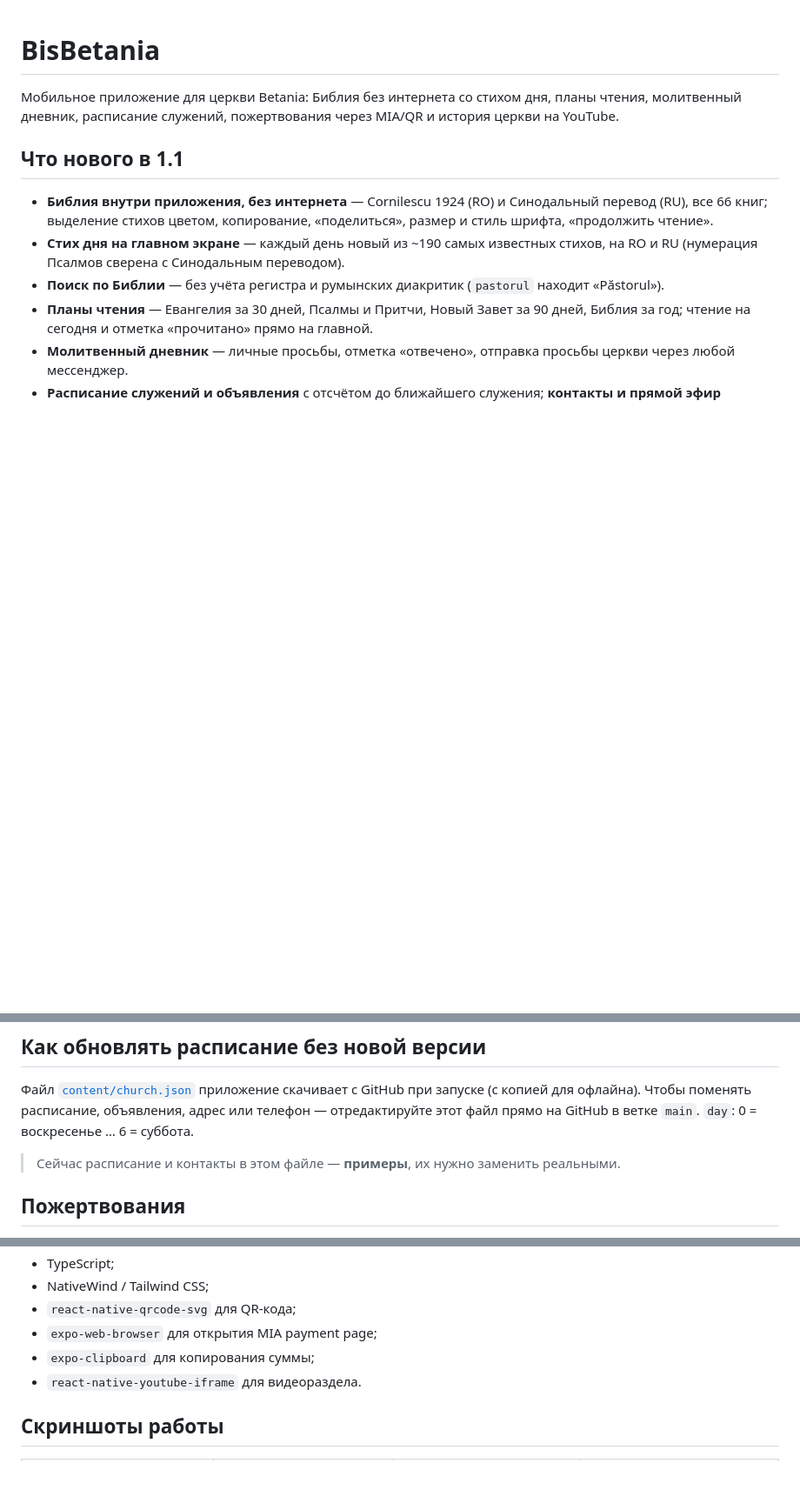
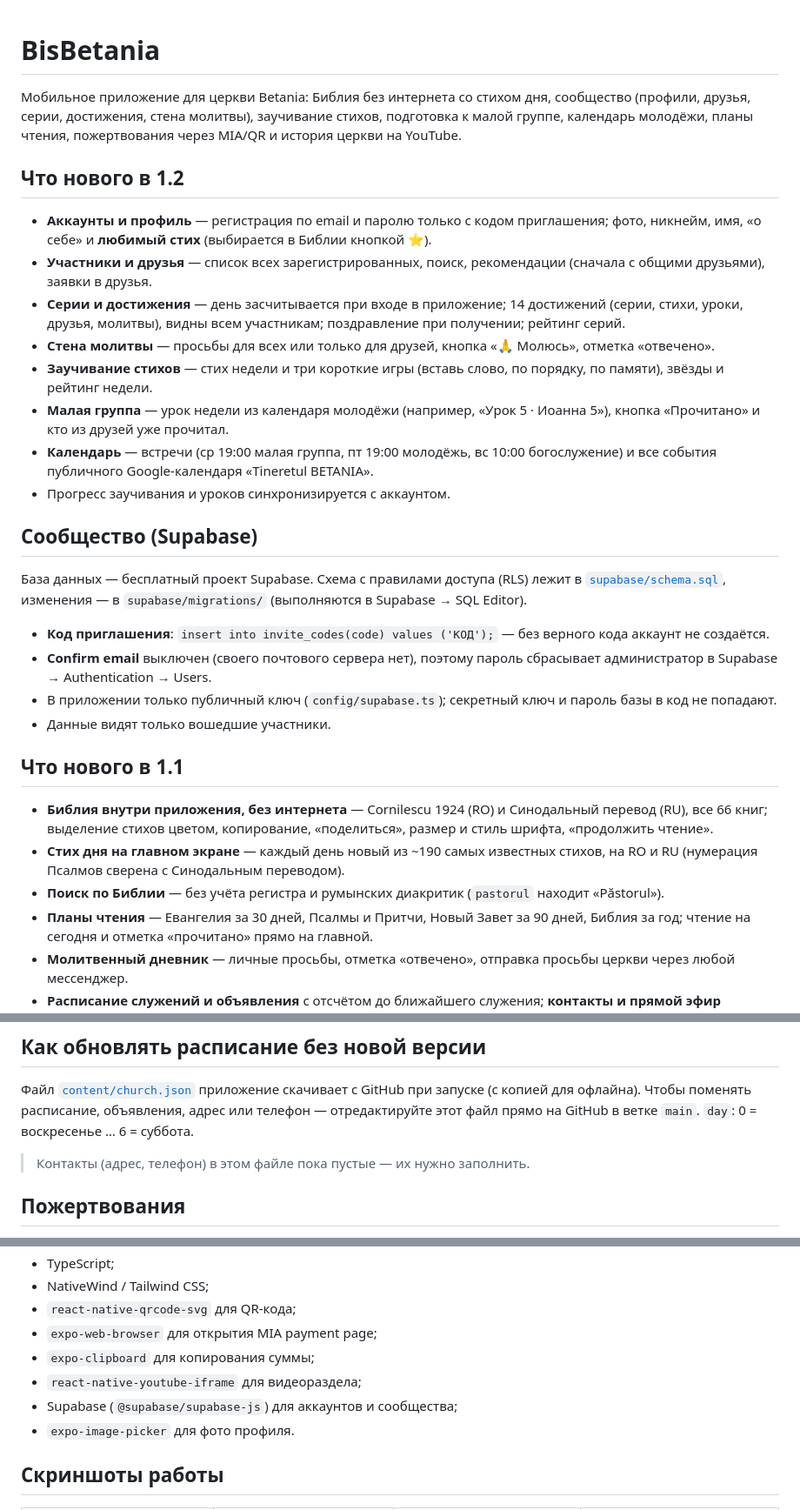
Before and after one commit to cs1lyuha/bisbetania, a Markdown page: README.md, 3 parts joined by grey strips. Shown at 87% size. Drawn GitHub-style; blank space fills up the shorter version.

Commit message:
README pentru versiunea 1.2 și promptul pentru continuarea lucrului

```diff
--- a/README.md
+++ b/README.md
@@ -1,6 +1,26 @@
 # BisBetania
 
-Мобильное приложение для церкви Betania: Библия без интернета со стихом дня, планы чтения, молитвенный дневник, расписание служений, пожертвования через MIA/QR и история церкви на YouTube.
+Мобильное приложение для церкви Betania: Библия без интернета со стихом дня, сообщество (профили, друзья, серии, достижения, стена молитвы), заучивание стихов, подготовка к малой группе, календарь молодёжи, планы чтения, пожертвования через MIA/QR и история церкви на YouTube.
+
+## Что нового в 1.2
+
+- **Аккаунты и профиль** — регистрация по email и паролю только с кодом приглашения; фото, никнейм, имя, «о себе» и **любимый стих** (выбирается в Библии кнопкой ⭐).
+- **Участники и друзья** — список всех зарегистрированных, поиск, рекомендации (сначала с общими друзьями), заявки в друзья.
+- **Серии и достижения** — день засчитывается при входе в приложение; 14 достижений (серии, стихи, уроки, друзья, молитвы), видны всем участникам; поздравление при получении; рейтинг серий.
+- **Стена молитвы** — просьбы для всех или только для друзей, кнопка «🙏 Молюсь», отметка «отвечено».
+- **Заучивание стихов** — стих недели и три короткие игры (вставь слово, по порядку, по памяти), звёзды и рейтинг недели.
+- **Малая группа** — урок недели из календаря молодёжи (например, «Урок 5 · Иоанна 5»), кнопка «Прочитано» и кто из друзей уже прочитал.
+- **Календарь** — встречи (ср 19:00 малая группа, пт 19:00 молодёжь, вс 10:00 богослужение) и все события публичного Google-календаря «Tineretul BETANIA».
+- Прогресс заучивания и уроков синхронизируется с аккаунтом.
+
+## Сообщество (Supabase)
+
+База данных — бесплатный проект Supabase. Схема с правилами доступа (RLS) лежит в [`supabase/schema.sql`](supabase/schema.sql), изменения — в `supabase/migrations/` (выполняются в Supabase → SQL Editor).
+
+- **Код приглашения**: `insert into invite_codes(code) values ('КОД');` — без верного кода аккаунт не создаётся.
+- **Confirm email** выключен (своего почтового сервера нет), поэтому пароль сбрасывает администратор в Supabase → Authentication → Users.
+- В приложении только публичный ключ (`config/supabase.ts`); секретный ключ и пароль базы в код не попадают.
+- Данные видят только вошедшие участники.
 
 ## Что нового в 1.1
 
@@ -18,7 +38,7 @@
 
 Файл [`content/church.json`](content/church.json) приложение скачивает с GitHub при запуске (с копией для офлайна). Чтобы поменять расписание, объявления, адрес или телефон — отредактируйте этот файл прямо на GitHub в ветке `main`. `day`: 0 = воскресенье … 6 = суббота.
 
-> Сейчас расписание и контакты в этом файле — **примеры**, их нужно заменить реальными.
+> Контакты (адрес, телефон) в этом файле пока пустые — их нужно заполнить.
 
 ## Пожертвования
 
@@ -42,7 +62,9 @@
 - `react-native-qrcode-svg` для QR-кода;
 - `expo-web-browser` для открытия MIA payment page;
 - `expo-clipboard` для копирования суммы;
-- `react-native-youtube-iframe` для видеораздела.
+- `react-native-youtube-iframe` для видеораздела;
+- Supabase (`@supabase/supabase-js`) для аккаунтов и сообщества;
+- `expo-image-picker` для фото профиля.
 
 ## Скриншоты работы
 
```
Also changed, not shown: other parts of README.md (+18 -1 lines), docs/PROMPT-AGENT.md (+72 -82 lines).
